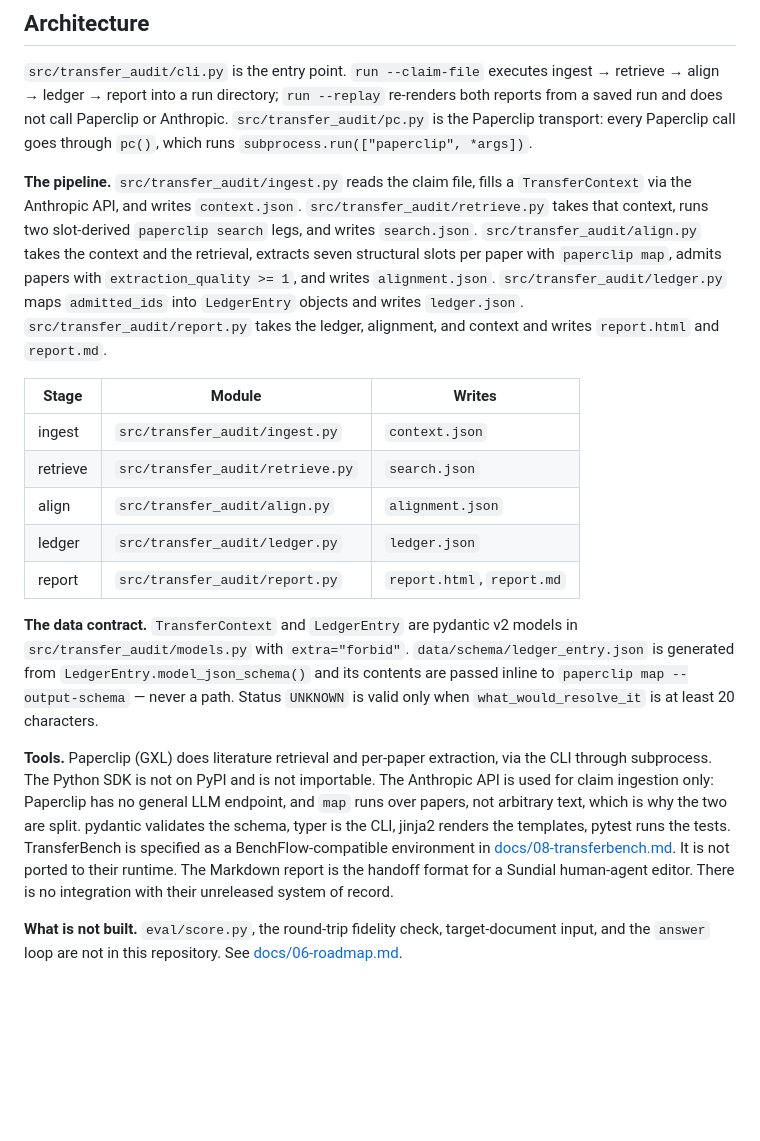
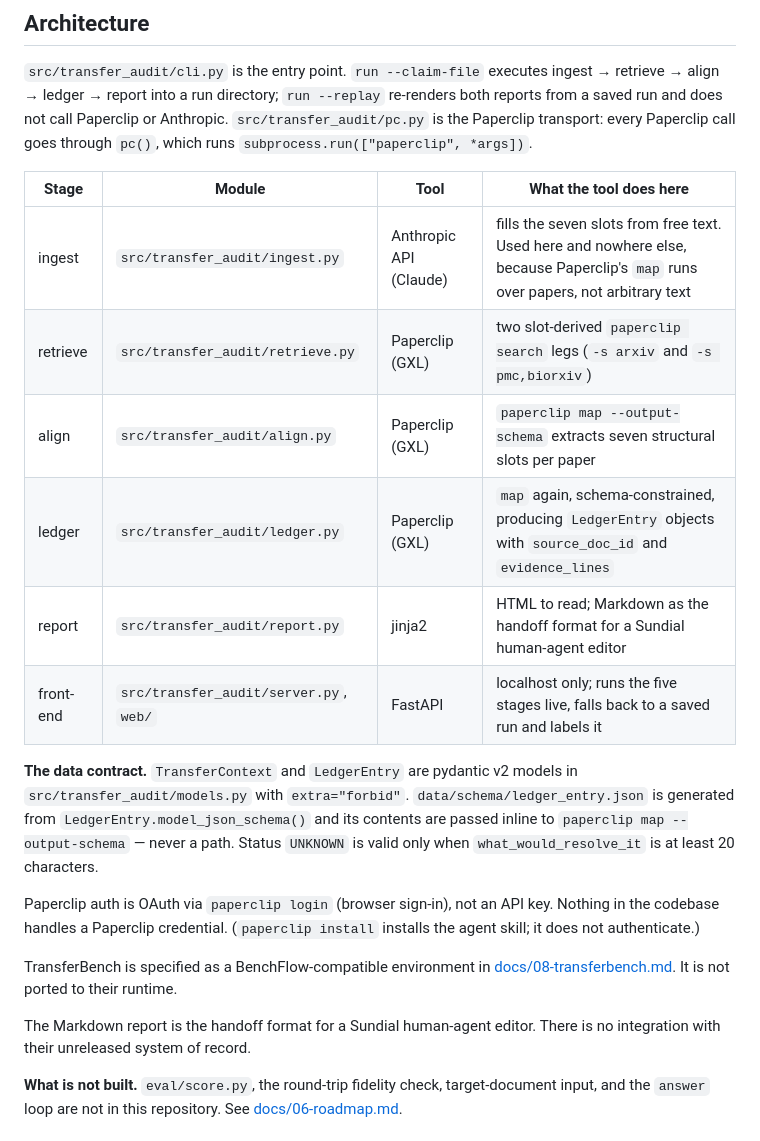
Before and after one commit to NicoleJiang133/InterdisciplinaryComm, a Markdown page: README.md, the part around one of its changes. GitHub-like rendering; blank space fills up the shorter version.

```diff
--- a/README.md
+++ b/README.md
@@ -20,19 +32,22 @@ It generates questions, not verdicts. The source literature already showed these
 
 `src/transfer_audit/cli.py` is the entry point. `run --claim-file` executes ingest → retrieve → align → ledger → report into a run directory; `run --replay` re-renders both reports from a saved run and does not call Paperclip or Anthropic. `src/transfer_audit/pc.py` is the Paperclip transport: every Paperclip call goes through `pc()`, which runs `subprocess.run(["paperclip", *args])`.
 
-**The pipeline.** `src/transfer_audit/ingest.py` reads the claim file, fills a `TransferContext` via the Anthropic API, and writes `context.json`. `src/transfer_audit/retrieve.py` takes that context, runs two slot-derived `paperclip search` legs, and writes `search.json`. `src/transfer_audit/align.py` takes the context and the retrieval, extracts seven structural slots per paper with `paperclip map`, admits papers with `extraction_quality >= 1`, and writes `alignment.json`. `src/transfer_audit/ledger.py` maps `admitted_ids` into `LedgerEntry` objects and writes `ledger.json`. `src/transfer_audit/report.py` takes the ledger, alignment, and context and writes `report.html` and `report.md`.
-
-| Stage | Module | Writes |
-|---|---|---|
-| ingest | `src/transfer_audit/ingest.py` | `context.json` |
-| retrieve | `src/transfer_audit/retrieve.py` | `search.json` |
-| align | `src/transfer_audit/align.py` | `alignment.json` |
-| ledger | `src/transfer_audit/ledger.py` | `ledger.json` |
-| report | `src/transfer_audit/report.py` | `report.html`, `report.md` |
+| Stage | Module | Tool | What the tool does here |
+|---|---|---|---|
+| ingest | `src/transfer_audit/ingest.py` | Anthropic API (Claude) | fills the seven slots from free text. Used here and nowhere else, because Paperclip's `map` runs over papers, not arbitrary text |
+| retrieve | `src/transfer_audit/retrieve.py` | Paperclip (GXL) | two slot-derived `paperclip search` legs (`-s arxiv` and `-s pmc,biorxiv`) |
+| align | `src/transfer_audit/align.py` | Paperclip (GXL) | `paperclip map --output-schema` extracts seven structural slots per paper |
+| ledger | `src/transfer_audit/ledger.py` | Paperclip (GXL) | `map` again, schema-constrained, producing `LedgerEntry` objects with `source_doc_id` and `evidence_lines` |
+| report | `src/transfer_audit/report.py` | jinja2 | HTML to read; Markdown as the handoff format for a Sundial human-agent editor |
+| front-end | `src/transfer_audit/server.py`, `web/` | FastAPI | localhost only; runs the five stages live, falls back to a saved run and labels it |
 
 **The data contract.** `TransferContext` and `LedgerEntry` are pydantic v2 models in `src/transfer_audit/models.py` with `extra="forbid"`. `data/schema/ledger_entry.json` is generated from `LedgerEntry.model_json_schema()` and its contents are passed inline to `paperclip map --output-schema` — never a path. Status `UNKNOWN` is valid only when `what_would_resolve_it` is at least 20 characters.
 
-**Tools.** Paperclip (GXL) does literature retrieval and per-paper extraction, via the CLI through subprocess. The Python SDK is not on PyPI and is not importable. The Anthropic API is used for claim ingestion only: Paperclip has no general LLM endpoint, and `map` runs over papers, not arbitrary text, which is why the two are split. pydantic validates the schema, typer is the CLI, jinja2 renders the templates, pytest runs the tests. TransferBench is specified as a BenchFlow-compatible environment in [docs/08-transferbench.md](docs/08-transferbench.md). It is not ported to their runtime. The Markdown report is the handoff format for a Sundial human-agent editor. There is no integration with their unreleased system of record.
+Paperclip auth is OAuth via `paperclip login` (browser sign-in), not an API key. Nothing in the codebase handles a Paperclip credential. (`paperclip install` installs the agent skill; it does not authenticate.)
+
+TransferBench is specified as a BenchFlow-compatible environment in [docs/08-transferbench.md](docs/08-transferbench.md). It is not ported to their runtime.
+
+The Markdown report is the handoff format for a Sundial human-agent editor. There is no integration with their unreleased system of record.
 
 **What is not built.** `eval/score.py`, the round-trip fidelity check, target-document input, and the `answer` loop are not in this repository. See [docs/06-roadmap.md](docs/06-roadmap.md).
 
```
Also changed, not shown: other parts of README.md (+19 -7 lines).
